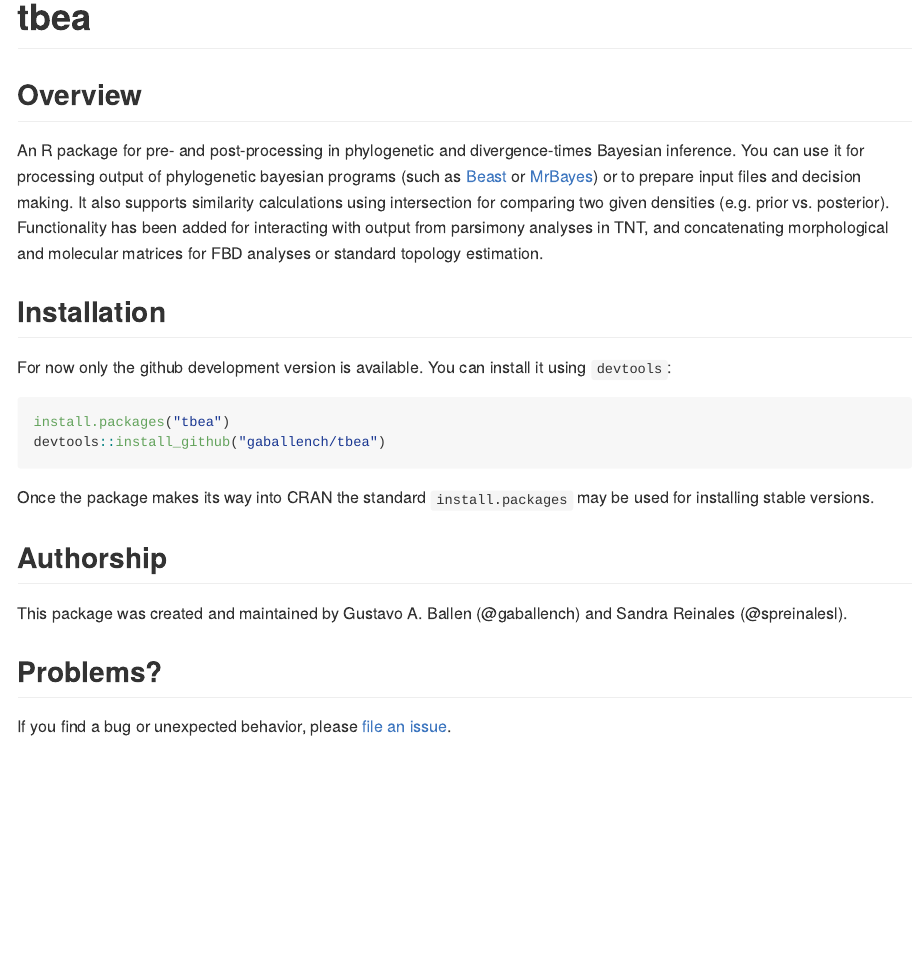
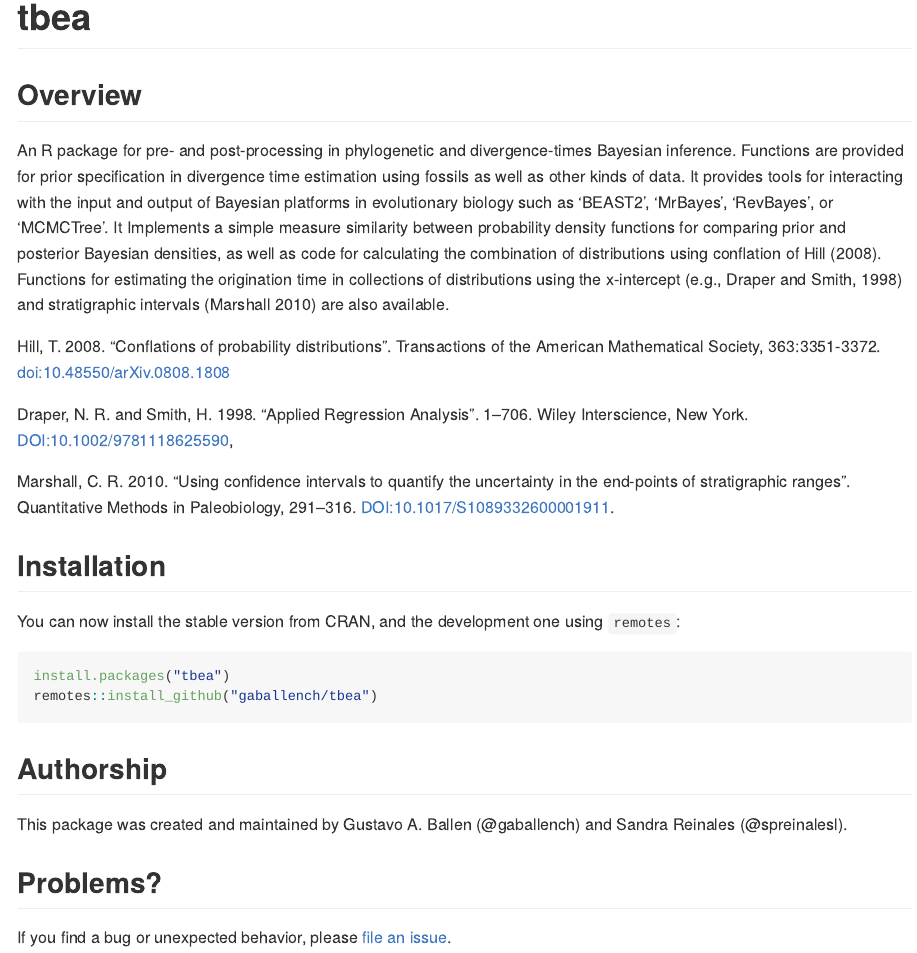
Before and after one commit to spreinalesl/tbea, an R Markdown document (README.Rmd): the page in a window 1100 px wide, from its top. Rendered offline with R 4.5, knitr and Pandoc, with nearby package versions; badge pictures from the web are left out.

Commit message:
Updating the readme

````diff
--- a/README.Rmd
+++ b/README.Rmd
@@ -21,18 +21,22 @@ knitr::opts_chunk$set(
 
 ## Overview
 
-An R package for pre- and post-processing in phylogenetic and divergence-times Bayesian inference. You can use it for processing output of phylogenetic bayesian programs (such as [Beast](https://www.beast2.org/) or [MrBayes](http://nbisweden.github.io/MrBayes/index.html)) or to prepare input files and decision making. It also supports similarity calculations using intersection for comparing two given densities (e.g. prior vs. posterior). Functionality has been added for interacting with output from parsimony analyses in TNT, and concatenating morphological and molecular matrices for FBD analyses or standard topology estimation.
+An R package for pre- and post-processing in phylogenetic and divergence-times Bayesian inference. Functions are provided for prior specification in divergence time estimation using fossils as well as other kinds of data. It provides tools for interacting with the input and output of Bayesian platforms in evolutionary biology such as 'BEAST2', 'MrBayes', 'RevBayes', or 'MCMCTree'. It Implements a simple measure similarity between probability density functions for comparing prior and posterior Bayesian densities, as well as code for calculating the combination of distributions using conflation of Hill (2008). Functions for estimating the origination time in collections of distributions using the x-intercept (e.g., Draper and Smith, 1998) and stratigraphic intervals (Marshall 2010) are also available.
+
+Hill, T. 2008. "Conflations of probability distributions". Transactions of the American Mathematical Society, 363:3351-3372. <doi:10.48550/arXiv.0808.1808>
+
+Draper, N. R. and Smith, H. 1998. "Applied Regression Analysis". 1--706. Wiley Interscience, New York. <DOI:10.1002/9781118625590>,
+
+Marshall, C. R. 2010. "Using confidence intervals to quantify the uncertainty in the end-points of stratigraphic ranges". Quantitative Methods in Paleobiology, 291--316. <DOI:10.1017/S1089332600001911>.
 
 ## Installation
 
-For now only the github development version is available. You can install it using `devtools`:
+You can now install the stable version from CRAN, and the development one using `remotes`:
 
 ```{r, eval = FALSE}
 install.packages("tbea")
-devtools::install_github("gaballench/tbea")
+remotes::install_github("gaballench/tbea")
 ```
-
-Once the package makes its way into CRAN the standard `install.packages` may be used for installing stable versions.
 
 ## Authorship
 
````
Also changed, not shown: README.html, README.md.
